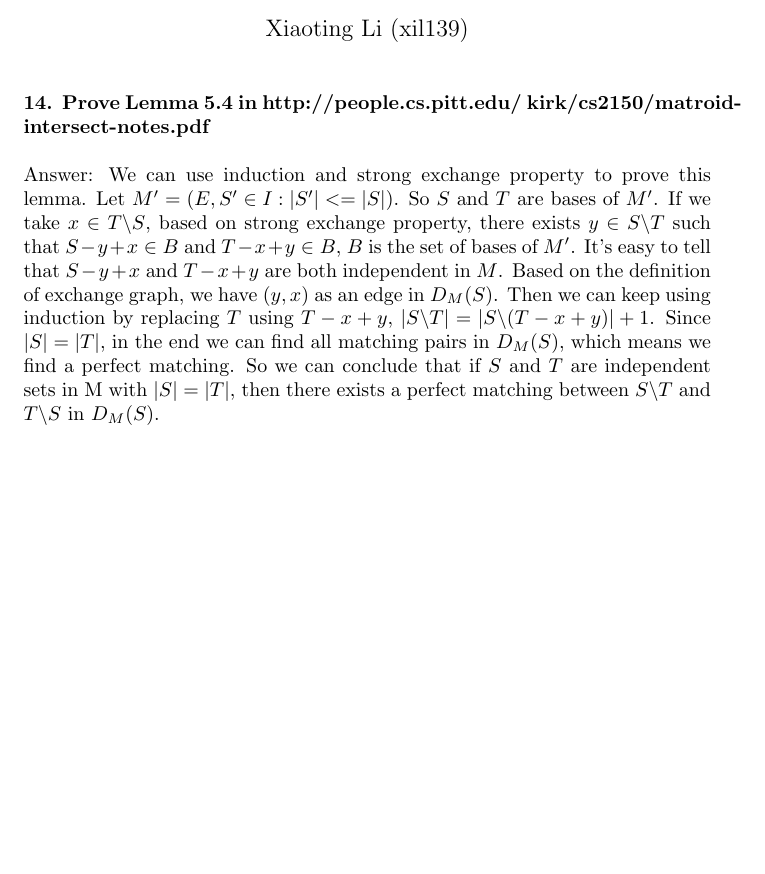
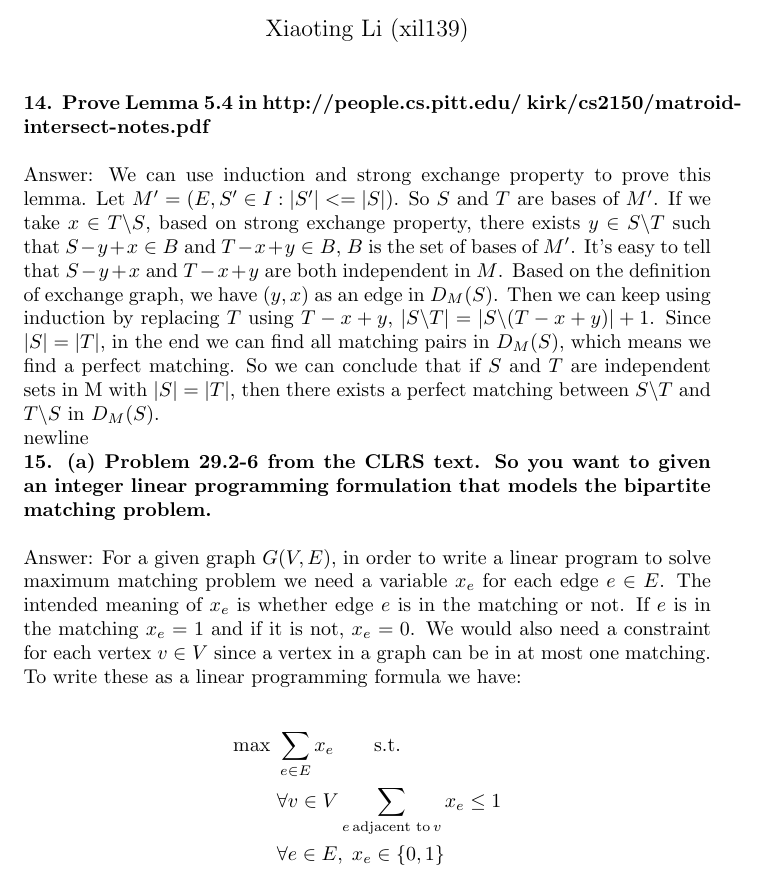
Before and after one commit to lxtlouise/CS2150, a LaTeX document (main_7.tex): part of the page, cut so that both start at the same text, the shorter picture padded with empty space. Compiled offline with pdfLaTeX.

Commit message:
Solution 15.a

```diff
--- a/main_7.tex
+++ b/main_7.tex
@@ -1,5 +1,6 @@
 \documentclass{article}
 \usepackage[utf8]{inputenc}
+\usepackage{amsmath}
 
 \title{Assignment 6}
 \author{Xiaoting Li (xil139)}
@@ -12,6 +13,15 @@
 \noindent
 \textbf{14. Prove Lemma 5.4 in http://people.cs.pitt.edu/~kirk/cs2150/matroid-intersect-notes.pdf} \\ \newline
 Answer:
-We can use induction and strong exchange property to prove this lemma. Let $M' = (E, {S'\in I: |S'| <= |S|})$. So $S$ and $T$ are bases of $M'$. If we take $x\in T\backslash S$, based on strong exchange property, there exists $y\in S\backslash T$ such that $S - y + x \in B$ and $T - x + y \in B$, $B$ is the set of bases of $M'$. It's easy to tell that $S - y + x$ and $T - x + y$ are both independent in $M$. Based on the definition of exchange graph, we have $(y, x)$ as an edge in $D_M(S)$. Then we can keep using induction by replacing $T$ using $T - x + y$, $|S\backslash T| = |S\backslash (T - x + y)| + 1$. Since $|S| = |T|$, in the end we can find all matching pairs in $D_M(S)$, which means we find a perfect matching. So we can conclude that if $S$ and $T$ are independent sets in M with $|S| = |T|$, then there exists a perfect matching between $S\backslash T$ and $T\backslash S$ in $D_M(S)$.
+We can use induction and strong exchange property to prove this lemma. Let $M' = (E, {S'\in I: |S'| <= |S|})$. So $S$ and $T$ are bases of $M'$. If we take $x\in T\backslash S$, based on strong exchange property, there exists $y\in S\backslash T$ such that $S - y + x \in B$ and $T - x + y \in B$, $B$ is the set of bases of $M'$. It's easy to tell that $S - y + x$ and $T - x + y$ are both independent in $M$. Based on the definition of exchange graph, we have $(y, x)$ as an edge in $D_M(S)$. Then we can keep using induction by replacing $T$ using $T - x + y$, $|S\backslash T| = |S\backslash (T - x + y)| + 1$. Since $|S| = |T|$, in the end we can find all matching pairs in $D_M(S)$, which means we find a perfect matching. So we can conclude that if $S$ and $T$ are independent sets in M with $|S| = |T|$, then there exists a perfect matching between $S\backslash T$ and $T\backslash S$ in $D_M(S)$. \\newline
+
+\noindent \textbf{15.  (a) Problem 29.2-6 from the CLRS text. So you want to given an integer linear
+programming formulation that models the bipartite matching problem.} \\ \newline
+Answer: For a given graph $G(V, E)$, in order to write a linear program  to solve maximum matching problem we need a variable $x_e$ for each edge $e \in E$. The intended meaning of $x_e$ is whether edge $e$ is in the matching or not. If $e$ is in the matching $x_e = 1$ and if it is not, $x_e = 0$. We would also need a constraint for each vertex $v \in V$ since a vertex in a graph can be in at most one matching. To write these as a linear programming formula we have: \\
+\begin{flalign*}
+\text{max } &\sum_{e \in E} x_e \qquad \text{s.t.} \\
+&\forall v \in V \sum_{e \, \text{adjacent to} \, v} x_e \leq 1 \\
+&\forall e \in E, \; x_e \in \{0, 1\}
+\end{flalign*}
 
 \end{document}
```
